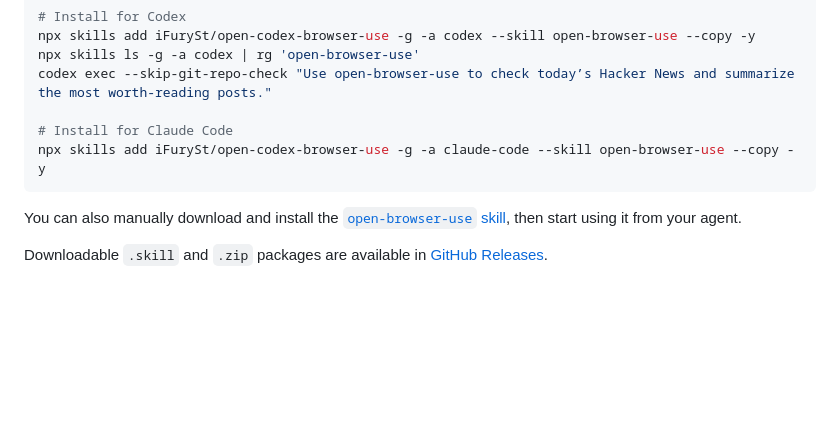
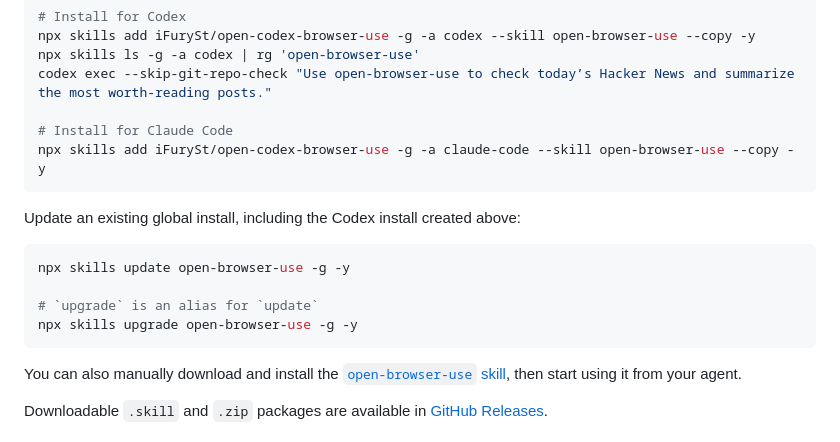
Before and after one commit to iFurySt/open-codex-browser-use, a Markdown page: README.md, the part around the change. Drawn GitHub-style; blank space fills up the shorter version.

Commit message:
Document skill update command

````diff
--- a/README.md
+++ b/README.md
@@ -88,6 +88,15 @@ codex exec --skip-git-repo-check "Use open-browser-use to check today’s Hacker
 npx skills add iFurySt/open-codex-browser-use -g -a claude-code --skill open-browser-use --copy -y
 ```
 
+Update an existing global install, including the Codex install created above:
+
+```bash
+npx skills update open-browser-use -g -y
+
+# `upgrade` is an alias for `update`
+npx skills upgrade open-browser-use -g -y
+```
+
 You can also manually download and install the
 [`open-browser-use` skill](./skills/open-browser-use), then start using it from
 your agent.
````
Also changed, not shown: README.zh-CN.md (+9 -0 lines), 1 other file.
